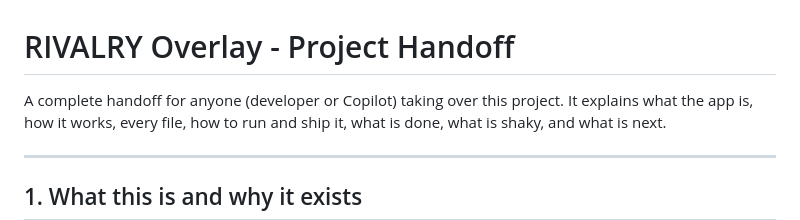
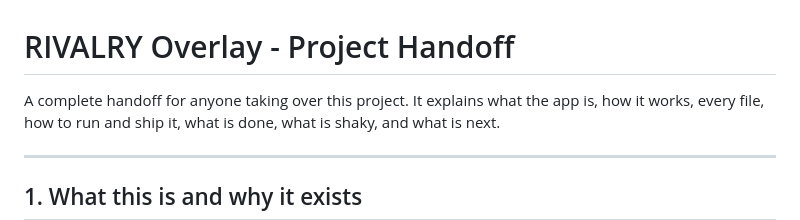
Before and after one commit to DrunkCookies0/rivalry-overlays, a Markdown page: PROJECT-HANDOFF.md, the part around the change. Rendered like a GitHub page.

```diff
--- a/PROJECT-HANDOFF.md
+++ b/PROJECT-HANDOFF.md
@@ -1,6 +1,6 @@
 # RIVALRY Overlay - Project Handoff
 
-A complete handoff for anyone (developer or Copilot) taking over this project. It explains
+A complete handoff for anyone taking over this project. It explains
 what the app is, how it works, every file, how to run and ship it, what is done, what is
 shaky, and what is next.
 
```
Also changed, not shown: RELEASE-HANDOFF.md (+17 -32 lines).
